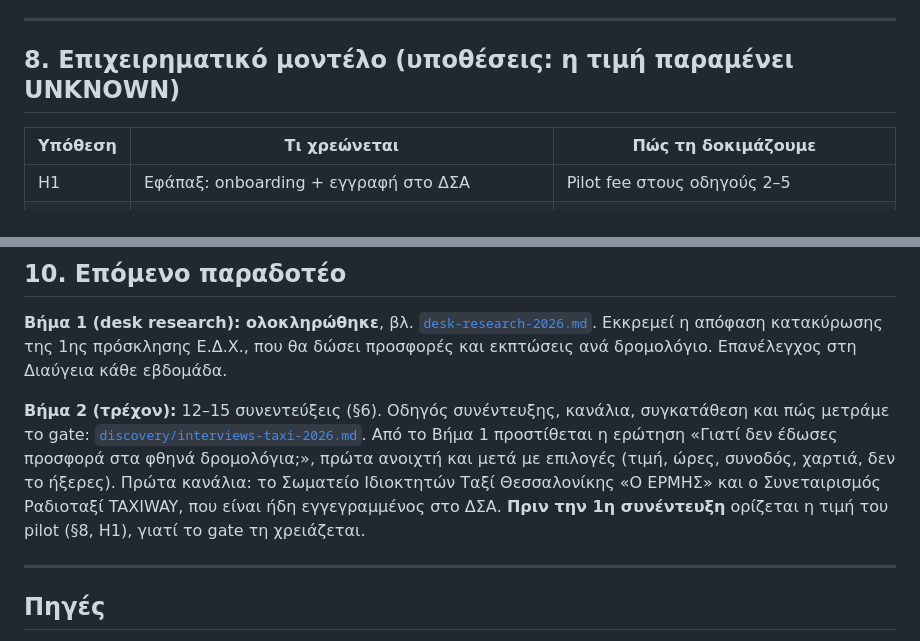
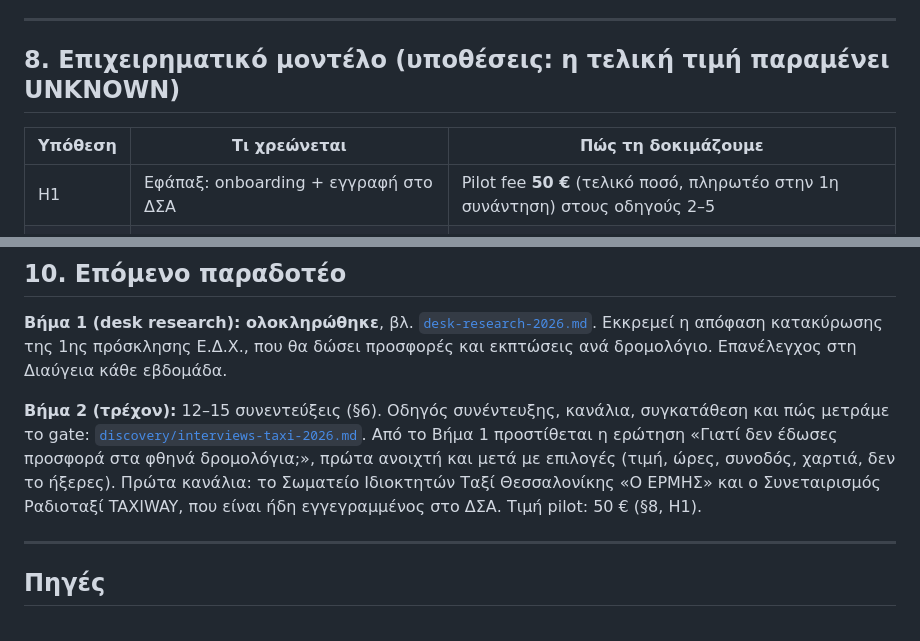
Before and after one commit to georgehadji/Tenderer, a Markdown page: docs/plan.md, 2 parts joined by grey strips. GitHub-like rendering.

Commit message:
Set pilot price to 50 EUR for step 2 interviews
- plan.md §8 H1: pilot fee 50 EUR, final amount, paid at the first
  registration meeting; the final price stays UNKNOWN. §10 points to it.
- Interview kit: price in §1 and in closing question 17; drop the
  no-price fallback. Money is taken only against a receipt or invoice.

```diff
--- a/docs/plan.md
+++ b/docs/plan.md
@@ -122,11 +122,11 @@ Validator για τη φόρμα: η έκπτωση πρέπει να είναι
 
 ---
 
-## 8. Επιχειρηματικό μοντέλο (υποθέσεις: η τιμή παραμένει UNKNOWN)
+## 8. Επιχειρηματικό μοντέλο (υποθέσεις: η τελική τιμή παραμένει UNKNOWN)
 
 | Υπόθεση | Τι χρεώνεται | Πώς τη δοκιμάζουμε |
 |---|---|---|
-| H1 | Εφάπαξ: onboarding + εγγραφή στο ΔΣΑ | Pilot fee στους οδηγούς 2–5 |
+| H1 | Εφάπαξ: onboarding + εγγραφή στο ΔΣΑ | Pilot fee **50 €** (τελικό ποσό, πληρωτέο στην 1η συνάντηση) στους οδηγούς 2–5 |
 | H2 | Ανά πρόσκληση: go/no-go + φάκελος | Δύο διαφορετικές τιμές σε δύο ομάδες |
 | H3 | Success fee επί της αξίας του 1ου έτους σύμβασης | Ρωτάμε αν το προτιμούν από το H2 |
 | H4 | Μηνιαίο κατά την εκτέλεση (παραστατικά, λήξεις) | Προσφέρεται στους πρώτους αναδόχους |
@@ -154,7 +154,7 @@ Validator για τη φόρμα: η έκπτωση πρέπει να είναι
 
 **Βήμα 1 (desk research): ολοκληρώθηκε**, βλ. [`desk-research-2026.md`](../tenders/pkm-meth-student-transport-dsa-2026/desk-research-2026.md). Εκκρεμεί η απόφαση κατακύρωσης της 1ης πρόσκλησης Ε.Δ.Χ., που θα δώσει προσφορές και εκπτώσεις ανά δρομολόγιο. Επανέλεγχος στη Διαύγεια κάθε εβδομάδα.
 
-**Βήμα 2 (τρέχον):** 12–15 συνεντεύξεις (§6). Οδηγός συνέντευξης, κανάλια, συγκατάθεση και πώς μετράμε το gate: [`discovery/interviews-taxi-2026.md`](../discovery/interviews-taxi-2026.md). Από το Βήμα 1 προστίθεται η ερώτηση «Γιατί δεν έδωσες προσφορά στα φθηνά δρομολόγια;», πρώτα ανοιχτή και μετά με επιλογές (τιμή, ώρες, συνοδός, χαρτιά, δεν το ήξερες). Πρώτα κανάλια: το Σωματείο Ιδιοκτητών Ταξί Θεσσαλονίκης «Ο ΕΡΜΗΣ» και ο Συνεταιρισμός Ραδιοταξί TAXIWAY, που είναι ήδη εγγεγραμμένος στο ΔΣΑ. **Πριν την 1η συνέντευξη** ορίζεται η τιμή του pilot (§8, H1), γιατί το gate τη χρειάζεται.
+**Βήμα 2 (τρέχον):** 12–15 συνεντεύξεις (§6). Οδηγός συνέντευξης, κανάλια, συγκατάθεση και πώς μετράμε το gate: [`discovery/interviews-taxi-2026.md`](../discovery/interviews-taxi-2026.md). Από το Βήμα 1 προστίθεται η ερώτηση «Γιατί δεν έδωσες προσφορά στα φθηνά δρομολόγια;», πρώτα ανοιχτή και μετά με επιλογές (τιμή, ώρες, συνοδός, χαρτιά, δεν το ήξερες). Πρώτα κανάλια: το Σωματείο Ιδιοκτητών Ταξί Θεσσαλονίκης «Ο ΕΡΜΗΣ» και ο Συνεταιρισμός Ραδιοταξί TAXIWAY, που είναι ήδη εγγεγραμμένος στο ΔΣΑ. Τιμή pilot: 50 € (§8, H1).
 
 ---
 
```
Also changed, not shown: discovery/interviews-taxi-2026.md (+2 -2 lines).
